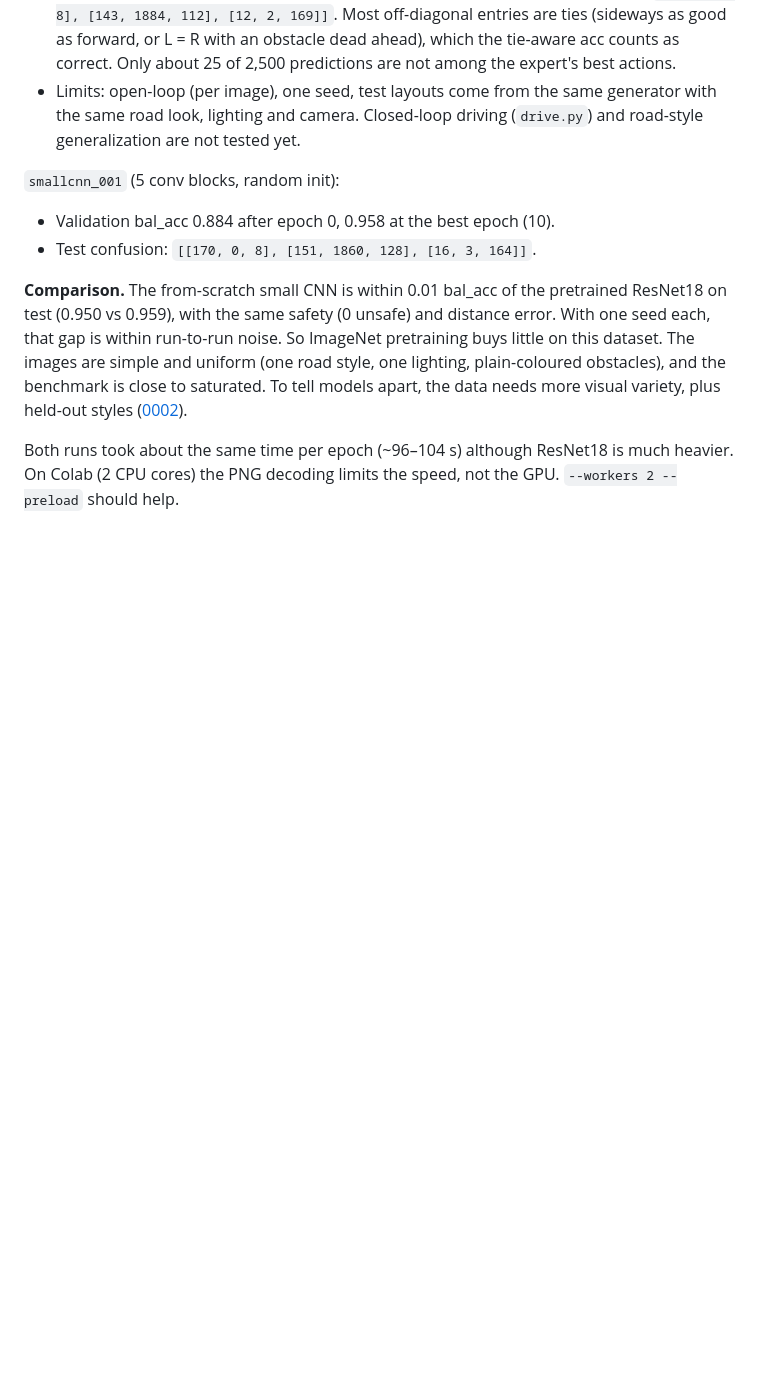
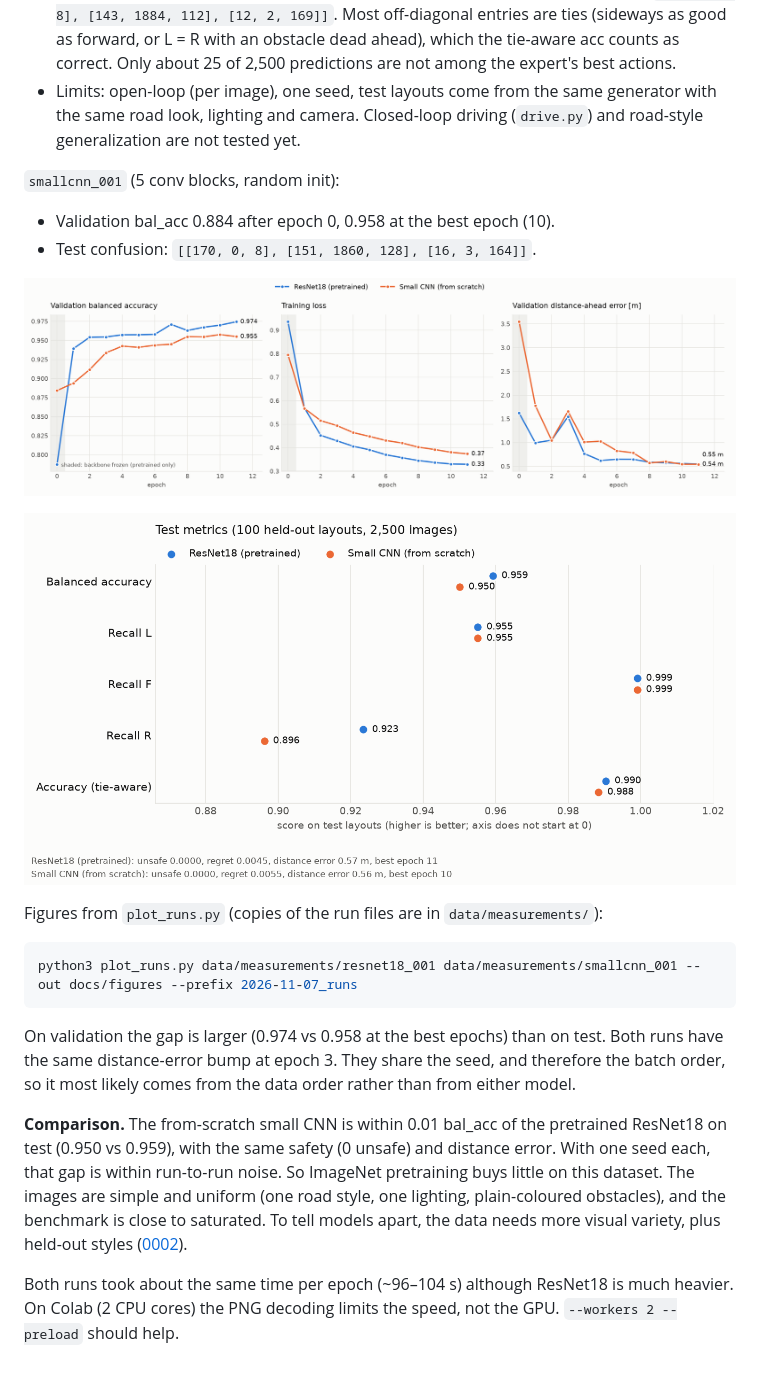
Before and after one commit to X-Lemon-X/project_ai, a Markdown page: docs/knowledge/training.md, the part around the change. Drawn GitHub-style; pictures changed too: docs/figures/2026-11-07_runs_curves.png (added), docs/figures/2026-11-07_runs_test.png (added); blank space fills up the shorter version.

Commit message:
Add plot_runs.py and figures of the first two training runs
Co-Authored-By: Claude Opus 5.5 <noreply@anthropic.com>

````diff
--- a/docs/knowledge/training.md
+++ b/docs/knowledge/training.md
@@ -113,6 +113,21 @@ the best validation balanced accuracy.
 - Validation bal_acc 0.884 after epoch 0, 0.958 at the best epoch (10).
 - Test confusion: `[[170, 0, 8], [151, 1860, 128], [16, 3, 164]]`.
 
+![Learning curves](../figures/2026-11-07_runs_curves.png)
+
+![Test metrics](../figures/2026-11-07_runs_test.png)
+
+Figures from `plot_runs.py` (copies of the run files are in `data/measurements/`):
+
+```bash
+python3 plot_runs.py data/measurements/resnet18_001 data/measurements/smallcnn_001 --out docs/figures --prefix 2026-11-07_runs
+```
+
+On validation the gap is larger (0.974 vs 0.958 at the best epochs) than on
+test. Both runs have the same distance-error bump at epoch 3. They share the
+seed, and therefore the batch order, so it most likely comes from the data
+order rather than from either model.
+
 **Comparison.** The from-scratch small CNN is within 0.01 bal_acc of the
 pretrained ResNet18 on test (0.950 vs 0.959), with the same safety (0 unsafe)
 and distance error. With one seed each, that gap is within run-to-run noise.
````
Also changed, not shown: CLAUDE.md (+1 -0 lines), docs/log.md (+2 -0 lines), 1 other file.
